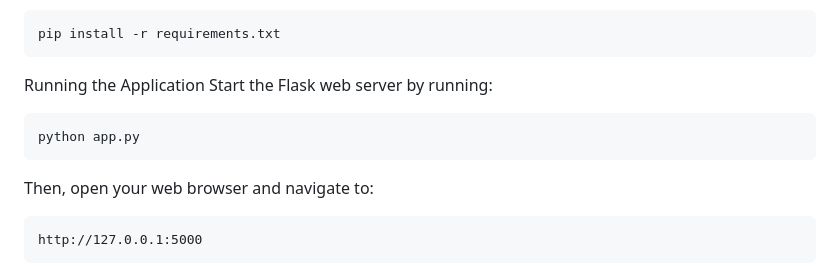
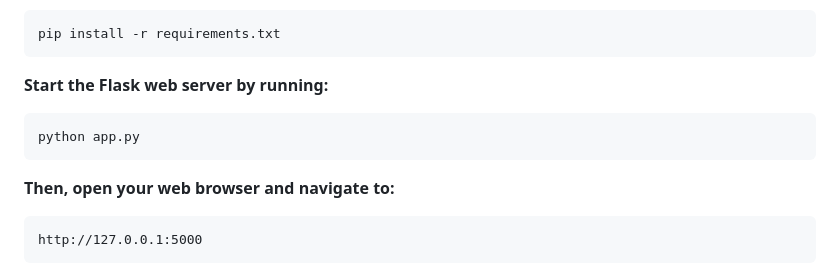
Before and after one commit to PanagiotisKara/Web-Based-Data-Analysis-and-Visualization, a Markdown page: README.md, the part around one of its changes. Drawn GitHub-style.

````diff
--- a/README.md
+++ b/README.md
@@ -103,12 +103,11 @@ Alternatively, if a requirements.txt file is provided:
 ```
 pip install -r requirements.txt
 ```
-Running the Application
-Start the Flask web server by running:
+**Start the Flask web server by running:**
 ```
 python app.py
 ```
-Then, open your web browser and navigate to:
+**Then, open your web browser and navigate to:**
 ```
 http://127.0.0.1:5000
 ```
````
Also changed, not shown: other parts of README.md (+15 -15 lines).
